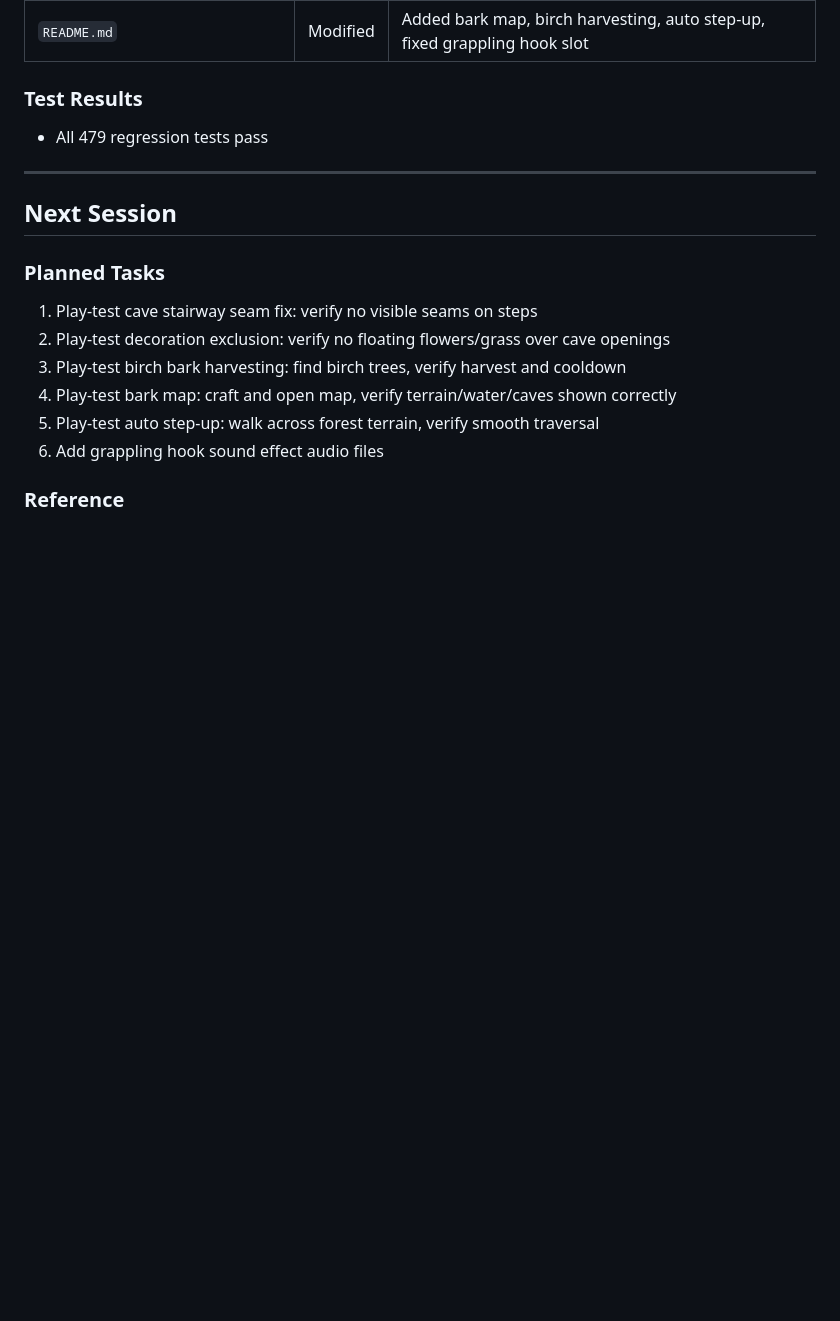
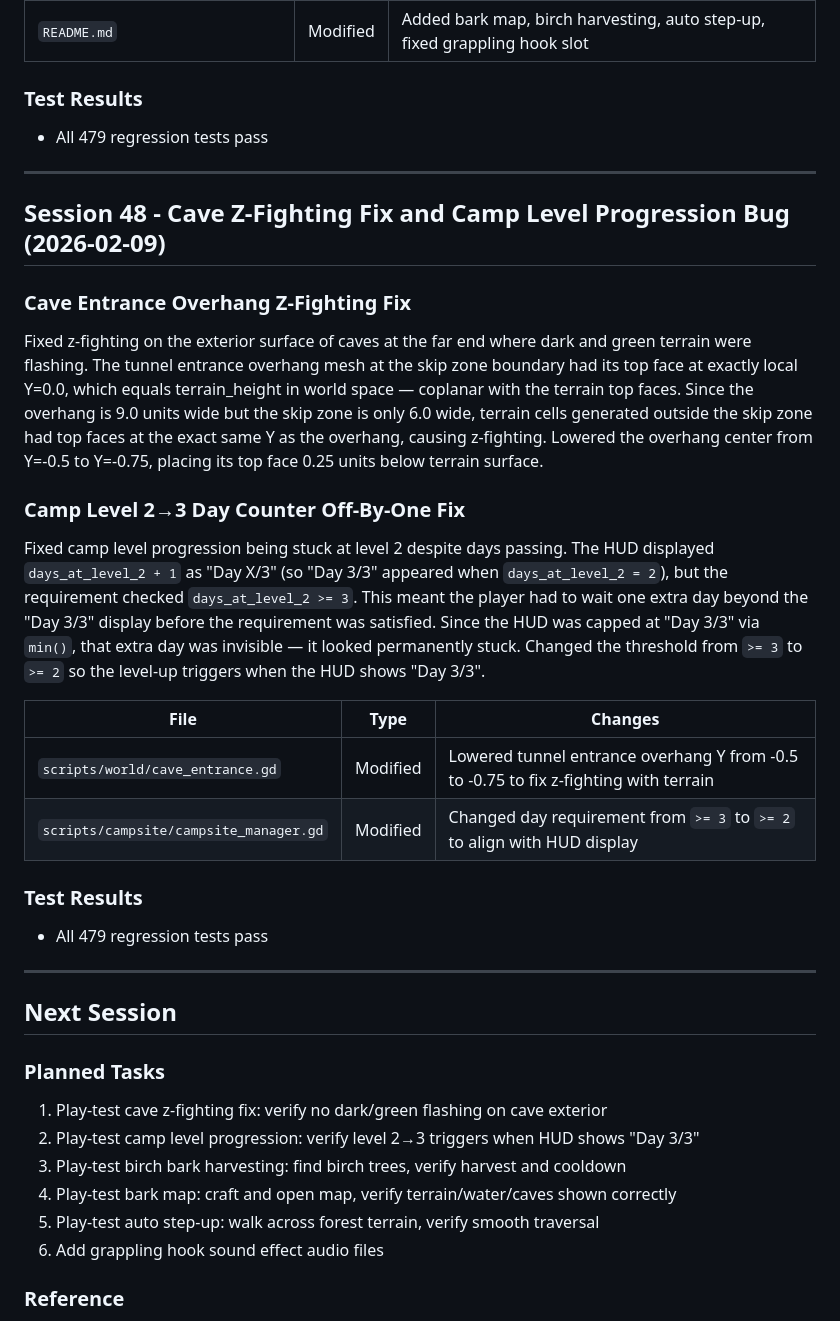
Before and after one commit to adchamberlain/into-the-wild, a Markdown page: DEV_LOG.md, the part around the change. Drawn GitHub-style; blank space fills up the shorter version.

Commit message:
Update DEV_LOG with Session 48: cave z-fighting and day counter fixes
Co-Authored-By: Claude Opus 4.6 <noreply@anthropic.com>

```diff
--- a/DEV_LOG.md
+++ b/DEV_LOG.md
@@ -3766,11 +3766,29 @@ Updated README.md with recent feature additions:
 
 ---
 
+## Session 48 - Cave Z-Fighting Fix and Camp Level Progression Bug (2026-02-09)
+
+### Cave Entrance Overhang Z-Fighting Fix
+Fixed z-fighting on the exterior surface of caves at the far end where dark and green terrain were flashing. The tunnel entrance overhang mesh at the skip zone boundary had its top face at exactly local Y=0.0, which equals terrain_height in world space — coplanar with the terrain top faces. Since the overhang is 9.0 units wide but the skip zone is only 6.0 wide, terrain cells generated outside the skip zone had top faces at the exact same Y as the overhang, causing z-fighting. Lowered the overhang center from Y=-0.5 to Y=-0.75, placing its top face 0.25 units below terrain surface.
+
+### Camp Level 2→3 Day Counter Off-By-One Fix
+Fixed camp level progression being stuck at level 2 despite days passing. The HUD displayed `days_at_level_2 + 1` as "Day X/3" (so "Day 3/3" appeared when `days_at_level_2 = 2`), but the requirement checked `days_at_level_2 >= 3`. This meant the player had to wait one extra day beyond the "Day 3/3" display before the requirement was satisfied. Since the HUD was capped at "Day 3/3" via `min()`, that extra day was invisible — it looked permanently stuck. Changed the threshold from `>= 3` to `>= 2` so the level-up triggers when the HUD shows "Day 3/3".
+
+| File | Type | Changes |
+|------|------|---------|
+| `scripts/world/cave_entrance.gd` | Modified | Lowered tunnel entrance overhang Y from -0.5 to -0.75 to fix z-fighting with terrain |
+| `scripts/campsite/campsite_manager.gd` | Modified | Changed day requirement from `>= 3` to `>= 2` to align with HUD display |
+
+### Test Results
+- All 479 regression tests pass
+
+---
+
 ## Next Session
 
 ### Planned Tasks
-1. Play-test cave stairway seam fix: verify no visible seams on steps
-2. Play-test decoration exclusion: verify no floating flowers/grass over cave openings
+1. Play-test cave z-fighting fix: verify no dark/green flashing on cave exterior
+2. Play-test camp level progression: verify level 2→3 triggers when HUD shows "Day 3/3"
 3. Play-test birch bark harvesting: find birch trees, verify harvest and cooldown
 4. Play-test bark map: craft and open map, verify terrain/water/caves shown correctly
 5. Play-test auto step-up: walk across forest terrain, verify smooth traversal
```
